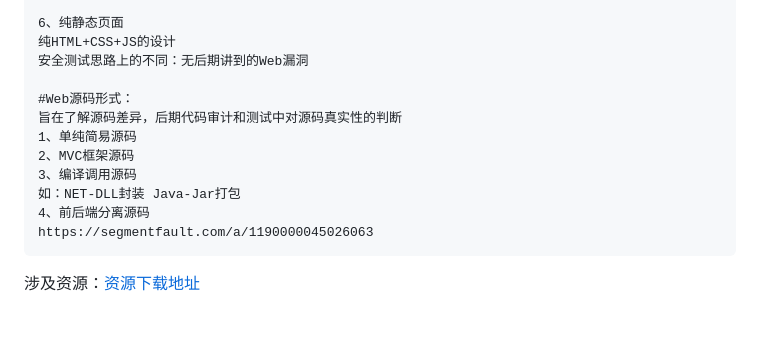
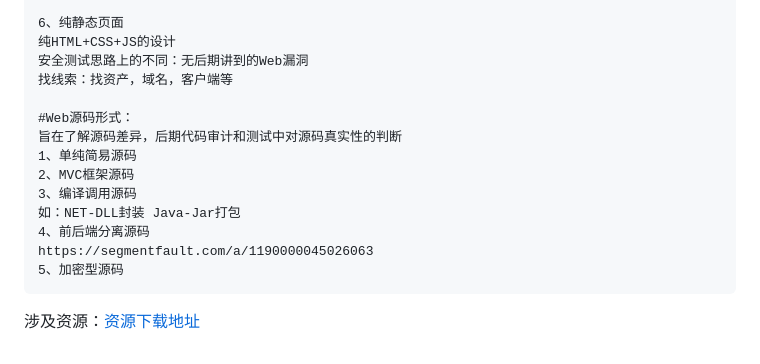
Before and after one commit to JackietBao/Cyber-Security, a Markdown page: 第2天：基础入门-Web应用&架构类别&源码类别&镜像容器&建站模版&编译封装&前后端分离/第2天：基础入门-Web应用&架构类别&源码类别&镜像容器&建站模版&编译封装&前后端分离.md, the part around the change printed below. GitHub-like rendering; blank space fills up the shorter version.

````diff
--- a/第2天：基础入门-Web应用&架构类别&源码类别&镜像容器&建站模版&编译封装&前后端分离/第2天：基础入门-Web应用&架构类别&源码类别&镜像容器&建站模版&编译封装&前后端分离.md
+++ b/第2天：基础入门-Web应用&架构类别&源码类别&镜像容器&建站模版&编译封装&前后端分离/第2天：基础入门-Web应用&架构类别&源码类别&镜像容器&建站模版&编译封装&前后端分离.md
@@ -132,6 +134,7 @@ Docker
 6、纯静态页面
 纯HTML+CSS+JS的设计
 安全测试思路上的不同：无后期讲到的Web漏洞
+找线索：找资产，域名，客户端等
 
 #Web源码形式：
 旨在了解源码差异，后期代码审计和测试中对源码真实性的判断
@@ -141,6 +144,7 @@ Docker
 如：NET-DLL封装 Java-Jar打包
 4、前后端分离源码
 https://segmentfault.com/a/1190000045026063
+5、加密型源码
 ```
 
 
````
Also changed, not shown: other parts of 第2天：基础入门-Web应用&架构类别&源码类别&镜像容器&建站模版&编译封装&前后端分离/第2天：基础入门-Web应用&架构类别&源码类别&镜像容器&建站模版&编译封装&前后端分离.md (+5 -3 lines).
